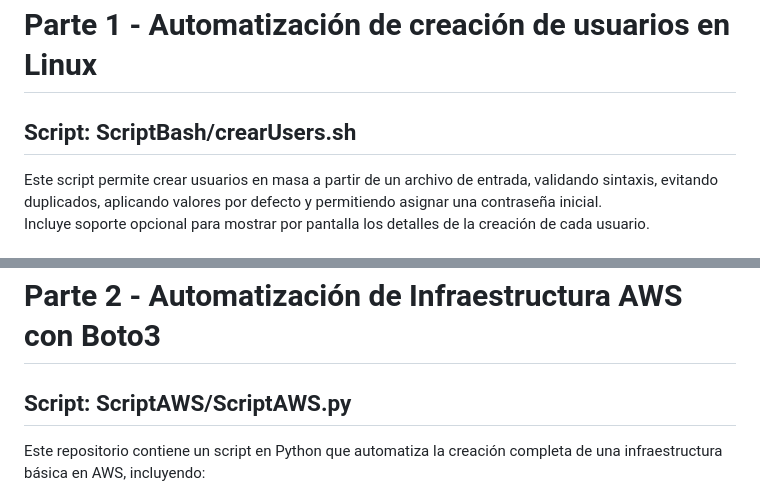
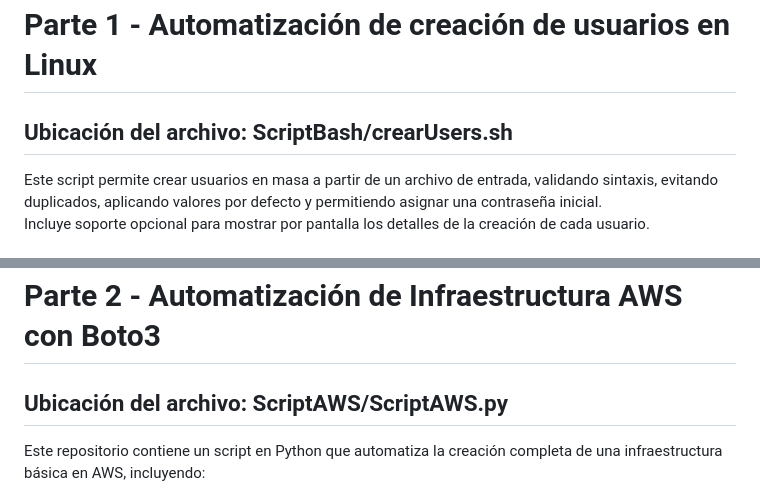
Before and after one commit to franc0lb/ObligatorioPPDO, a Markdown page: README.md, 2 parts joined by grey strips. Drawn GitHub-style.

```diff
--- a/README.md
+++ b/README.md
@@ -2,7 +2,7 @@
 
 
 # Parte 1 - Automatización de creación de usuarios en Linux
-## Script: ScriptBash/crearUsers.sh
+## Ubicación del archivo: ScriptBash/crearUsers.sh
 Este script permite crear usuarios en masa a partir de un archivo de entrada, validando sintaxis, evitando duplicados, aplicando valores por defecto y permitiendo asignar una contraseña inicial.
 Incluye soporte opcional para mostrar por pantalla los detalles de la creación de cada usuario.
 
@@ -169,7 +169,7 @@ Donde `<n>` es el total de usuarios creados exitosamente.
 
 
 # Parte 2 - Automatización de Infraestructura AWS con Boto3
-## Script: ScriptAWS/ScriptAWS.py
+## Ubicación del archivo: ScriptAWS/ScriptAWS.py
 Este repositorio contiene un script en Python que automatiza la creación completa de una infraestructura básica en AWS, incluyendo:
 
 - Creación de un bucket S3
```
